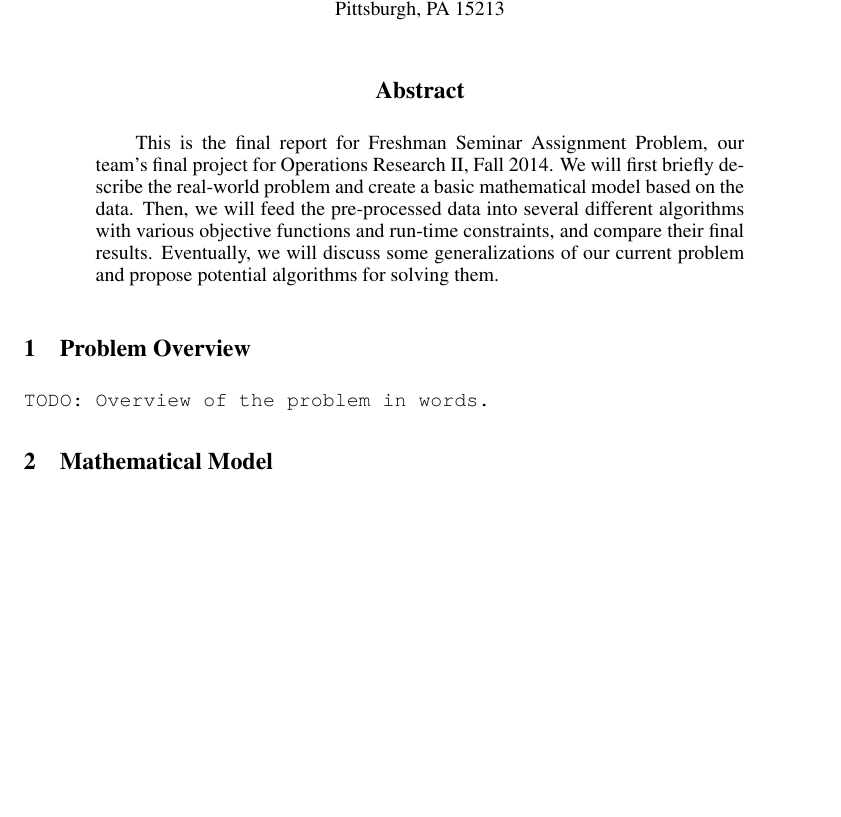
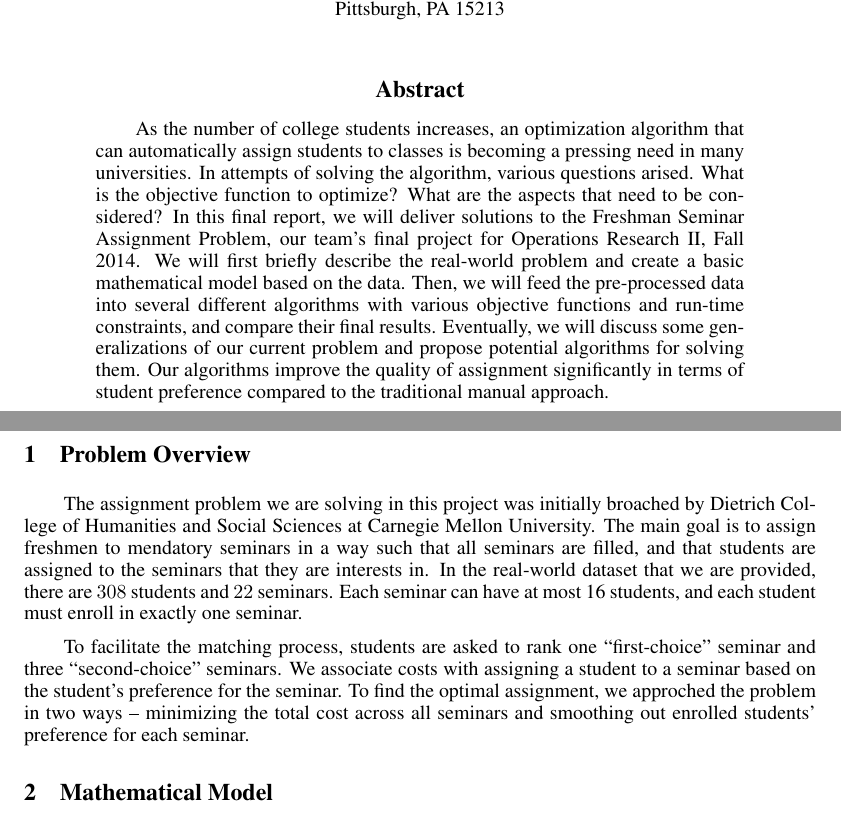
Before and after one commit to ymzong/OpResearchF14, a LaTeX paper (report/Final Report.tex, which reads report/nips13submit_e.sty): part of page 1 of 4 before the commit and two parts of pages 1 and 2 of 5 after it, the two joined at a grey line, cut so that both start at the same text, the shorter picture padded with empty space. Compiled offline with pdfLaTeX.

Commit message:
Merge in Abstract and Overview (Credit: Hanwen).

```diff
--- a/report/Final Report.tex
+++ b/report/Final Report.tex
@@ -51,5 +51,5 @@ Yiming Zong\\ \\
 
 % Paper Abstract
 \begin{abstract}
-    \par\qquad This is the final report for Freshman Seminar Assignment Problem, our team's final project for Operations Research II, Fall 2014. We will first briefly describe the real-world problem and create a basic mathematical model based on the data. Then, we will feed the pre-processed data into several different algorithms with various objective functions and run-time constraints, and compare their final results. Eventually, we will discuss some generalizations of our current problem and propose potential algorithms for solving them.
+    \par\qquad As the number of college students increases, an optimization algorithm that can automatically assign students to classes is becoming a pressing need in many universities. In attempts of solving the algorithm, various questions arised. What is the objective function to optimize? What are the aspects that need to be considered? In this final report, we will deliver solutions to the Freshman Seminar Assignment Problem, our team's final project for Operations Research II, Fall 2014. We will first briefly describe the real-world problem and create a basic mathematical model based on the data. Then, we will feed the pre-processed data into several different algorithms with various objective functions and run-time constraints, and compare their final results. Eventually, we will discuss some generalizations of our current problem and propose potential algorithms for solving them. Our algorithms improve the quality of assignment significantly in terms of student preference compared to the traditional manual approach.
 \end{abstract}
@@ -58,8 +60,8 @@ Yiming Zong\\ \\
 % Main Body Starts
 %
 \section{Problem Overview}
-    \texttt{TODO: Overview of the problem in words.}
-
+   \par\qquad The assignment problem we are solving in this project was initially broached by Dietrich College of Humanities and Social Sciences at Carnegie Mellon University. The main goal is to assign freshmen to mendatory seminars in a way such that all seminars are filled, and that students are assigned to the seminars that they are interests in. In the real-world dataset that we are provided, there are $308$ students and $22$ seminars. Each seminar can have at most 16 students, and each student must enroll in exactly one seminar.
+   \par\qquad To facilitate the matching process, students are asked to rank one ``first-choice'' seminar and three ``second-choice'' seminars. We associate costs with assigning a student to a seminar based on the student's preference for the seminar. To find the optimal assignment, we approched the problem in two ways -- minimizing the total cost across all seminars and smoothing out enrolled students' preference for each seminar.
 
 \section{Mathematical Model}
 \par\qquad Based on the problem description in \emph{Section 1}, we can build a mathematical model for it in order to describe an alrogithm for solving the problem with any valid input data.
--- a/report/nips13submit_e.sty
+++ b/report/nips13submit_e.sty
@@ -99,8 +99,8 @@ Address \\
 \fi
 \vskip 0.3in minus 0.1in}}
 
-\renewenvironment{abstract}{\vskip.075in\centerline{\large\bf
-Abstract}\vspace{0.5ex}\begin{quote}}{\par\end{quote}\vskip 1ex}
+\renewenvironment{abstract}{\vskip.075in\begin{center}\centerline{\large\bf
+Abstract}\vspace{0.5ex}\begin{quote}}{\par\end{quote}\end{center}\vskip 1ex}
 
 % sections with less space
 \def\section{\@startsection {section}{1}{\z@}{-2.0ex plus
```
Also changed, not shown: report/Final Report.pdf, report/Final Report.tex (2 more changed lines).
